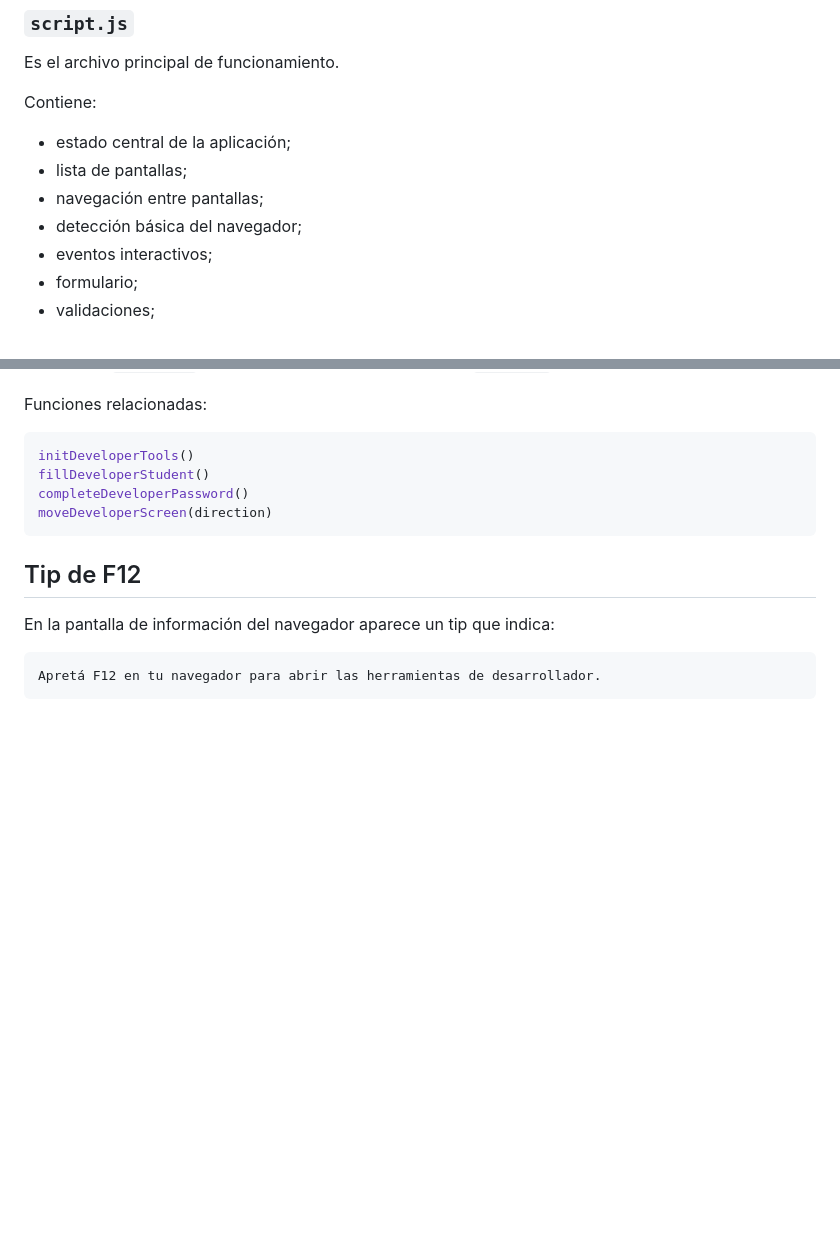
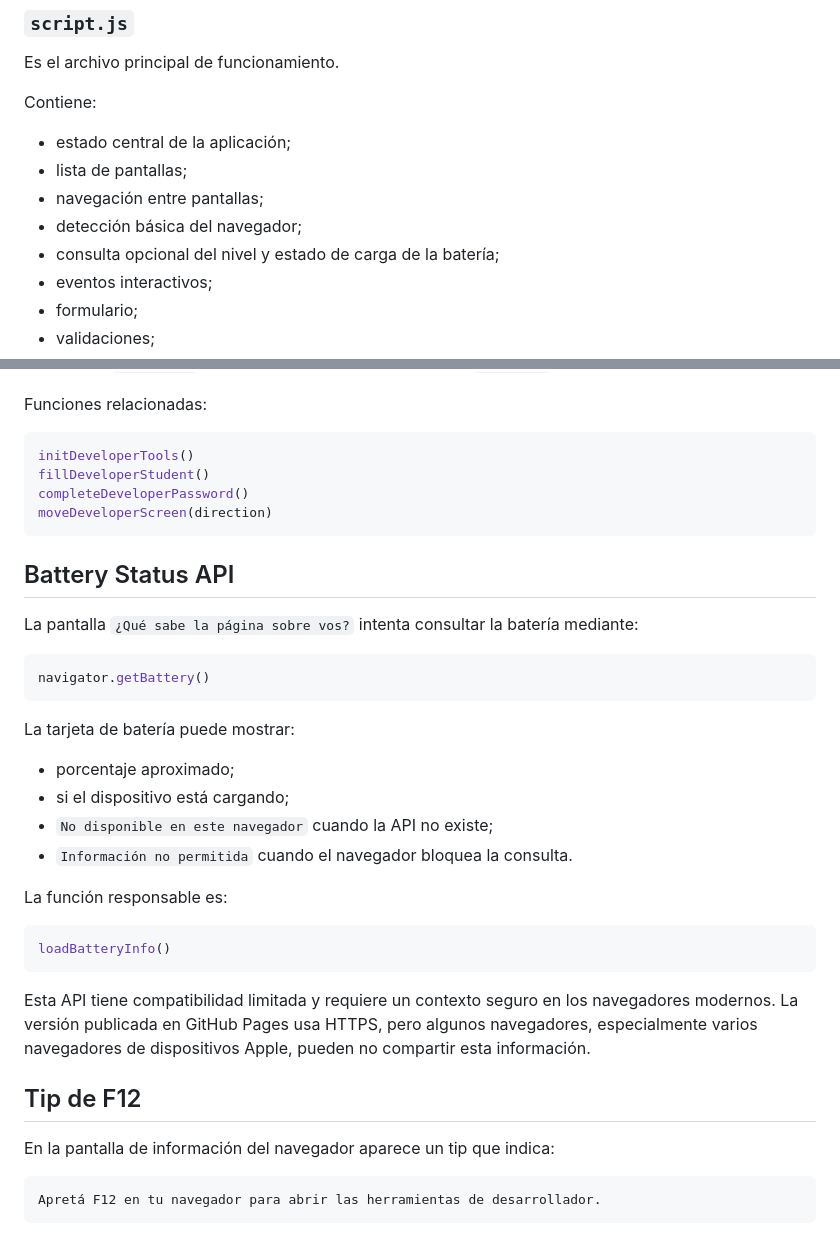
Before and after one commit to Alvrir/Dise-o-Web-Interactividad, a Markdown page: README.md, 2 parts joined by grey strips. GitHub-like rendering; blank space fills up the shorter version.

Commit message:
agregar informacion de bateria

````diff
--- a/README.md
+++ b/README.md
@@ -109,6 +109,7 @@ Contiene:
 - lista de pantallas;
 - navegación entre pantallas;
 - detección básica del navegador;
+- consulta opcional del nivel y estado de carga de la batería;
 - eventos interactivos;
 - formulario;
 - validaciones;
@@ -373,6 +374,29 @@ completeDeveloperPassword()
 moveDeveloperScreen(direction)
 ```
 
+## Battery Status API
+
+La pantalla `¿Qué sabe la página sobre vos?` intenta consultar la batería mediante:
+
+```javascript
+navigator.getBattery()
+```
+
+La tarjeta de batería puede mostrar:
+
+- porcentaje aproximado;
+- si el dispositivo está cargando;
+- `No disponible en este navegador` cuando la API no existe;
+- `Información no permitida` cuando el navegador bloquea la consulta.
+
+La función responsable es:
+
+```javascript
+loadBatteryInfo()
+```
+
+Esta API tiene compatibilidad limitada y requiere un contexto seguro en los navegadores modernos. La versión publicada en GitHub Pages usa HTTPS, pero algunos navegadores, especialmente varios navegadores de dispositivos Apple, pueden no compartir esta información.
+
 ## Tip de F12
 
 En la pantalla de información del navegador aparece un tip que indica:
````
